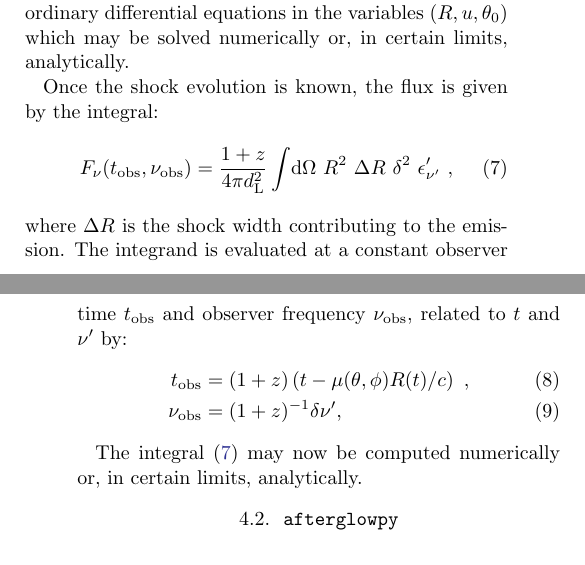
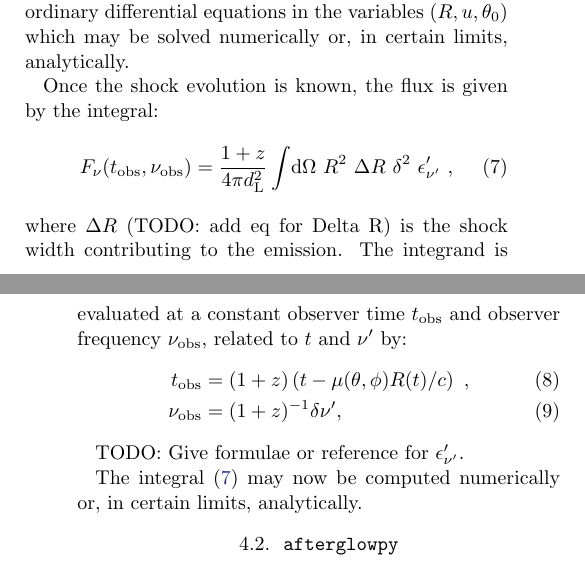
Before and after one commit to geoffryan/jetModelsPaper, a LaTeX paper (structuredJets.tex): two parts of the columns of pages 3 and 4 of 15, joined at a grey line, cut so that both start at the same text. Compiled offline with pdfLaTeX; an older LaTeX class or package is replaced by its successor.

```diff
--- a/structuredJets.tex
+++ b/structuredJets.tex
@@ -168,11 +168,13 @@
 \begin{equation}
 	F_\nu(\tobs, \nuobs) = \frac{1+z}{4\pi \dL^2} \int \! \dd \Omega\ R^2\ \Delta R\  \delta^2\ \epsilon'_{\nu'} \ , \label{eq:flux2}
 \end{equation}
-where $\Delta R$ is the shock width contributing to the emission. The integrand is evaluated at a constant observer time $\tobs$ and observer frequency $\nuobs$, related to $t$ and $\nu'$ by:
+where $\Delta R$ (TODO: add eq for Delta R) is the shock width contributing to the emission. The integrand is evaluated at a constant observer time $\tobs$ and observer frequency $\nuobs$, related to $t$ and $\nu'$ by:
 \begin{align}
 	\tobs &= (1+z) \left(t - \mu(\theta, \phi) R(t)/c\right)\ , \label{eq:tobs} \\
 	\nuobs &= (1+z)^{-1} \delta \nu' , \label{eq:nuobs}
 \end{align}
+
+TODO: Give formulae or reference for $\epsilon'_{\nu'}$.
 
 The integral \eqref{eq:flux2} may now be computed numerically or, in certain limits, analytically.
 
```
Also changed, not shown: structuredJets.tex (2 more changed lines).
